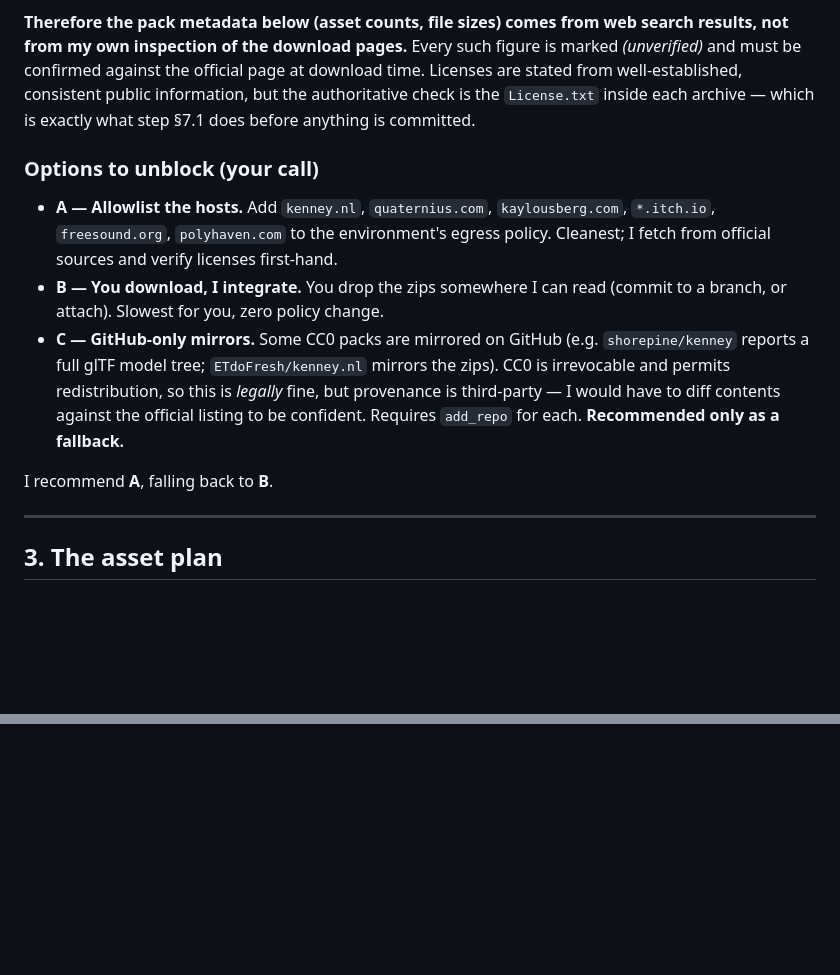
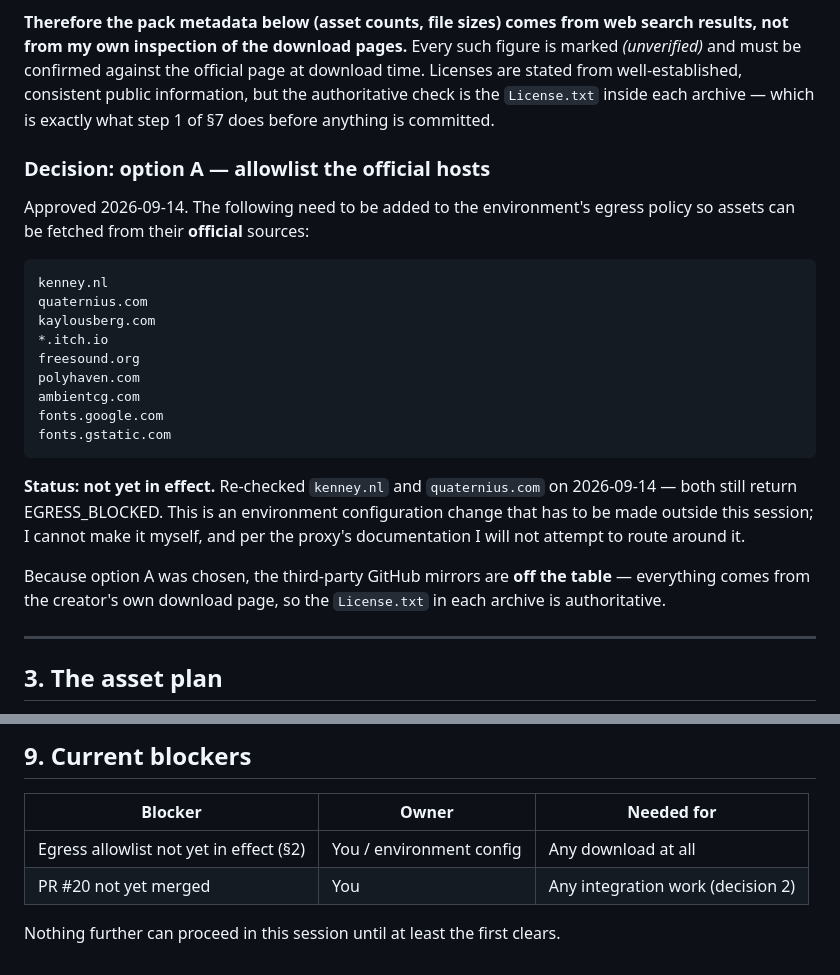
Before and after one commit to TheShield2594/Feegie-Tavern, a Markdown page: docs/ASSET_PLAN.md, 2 parts joined by grey strips. GitHub-like rendering; blank space fills up the shorter version.

````diff
--- a/docs/ASSET_PLAN.md
+++ b/docs/ASSET_PLAN.md
@@ -73,24 +73,33 @@ search results, not from my own inspection of the download pages.** Every such
 figure is marked *(unverified)* and must be confirmed against the official page
 at download time. Licenses are stated from well-established, consistent public
 information, but the authoritative check is the `License.txt` inside each
-archive — which is exactly what step §7.1 does before anything is committed.
+archive — which is exactly what step 1 of §7 does before anything is committed.
 
-### Options to unblock (your call)
+### Decision: option A — allowlist the official hosts
 
-- **A — Allowlist the hosts.** Add `kenney.nl`, `quaternius.com`,
-  `kaylousberg.com`, `*.itch.io`, `freesound.org`, `polyhaven.com` to the
-  environment's egress policy. Cleanest; I fetch from official sources and
-  verify licenses first-hand.
-- **B — You download, I integrate.** You drop the zips somewhere I can read
-  (commit to a branch, or attach). Slowest for you, zero policy change.
-- **C — GitHub-only mirrors.** Some CC0 packs are mirrored on GitHub
-  (e.g. `shorepine/kenney` reports a full glTF model tree; `ETdoFresh/kenney.nl`
-  mirrors the zips). CC0 is irrevocable and permits redistribution, so this is
-  *legally* fine, but provenance is third-party — I would have to diff contents
-  against the official listing to be confident. Requires `add_repo` for each.
-  **Recommended only as a fallback.**
+Approved 2026-09-14. The following need to be added to the environment's egress
+policy so assets can be fetched from their **official** sources:
 
-I recommend **A**, falling back to **B**.
+```
+kenney.nl
+quaternius.com
+kaylousberg.com
+*.itch.io
+freesound.org
+polyhaven.com
+ambientcg.com
+fonts.google.com
+fonts.gstatic.com
+```
+
+**Status: not yet in effect.** Re-checked `kenney.nl` and `quaternius.com` on
+2026-09-14 — both still return EGRESS_BLOCKED. This is an environment
+configuration change that has to be made outside this session; I cannot make it
+myself, and per the proxy's documentation I will not attempt to route around it.
+
+Because option A was chosen, the third-party GitHub mirrors are **off the
+table** — everything comes from the creator's own download page, so the
+`License.txt` in each archive is authoritative.
 
 ---
 
@@ -243,0 +289,8 @@ are the next payload concern. Per asset:
+## 9. Current blockers
+
+| Blocker | Owner | Needed for |
+| --- | --- | --- |
+| Egress allowlist not yet in effect (§2) | You / environment config | Any download at all |
+| PR #20 not yet merged | You | Any integration work (decision 2) |
+
+Nothing further can proceed in this session until at least the first clears.
````
Also changed, not shown: other parts of docs/ASSET_PLAN.md (+63 -27 lines).
